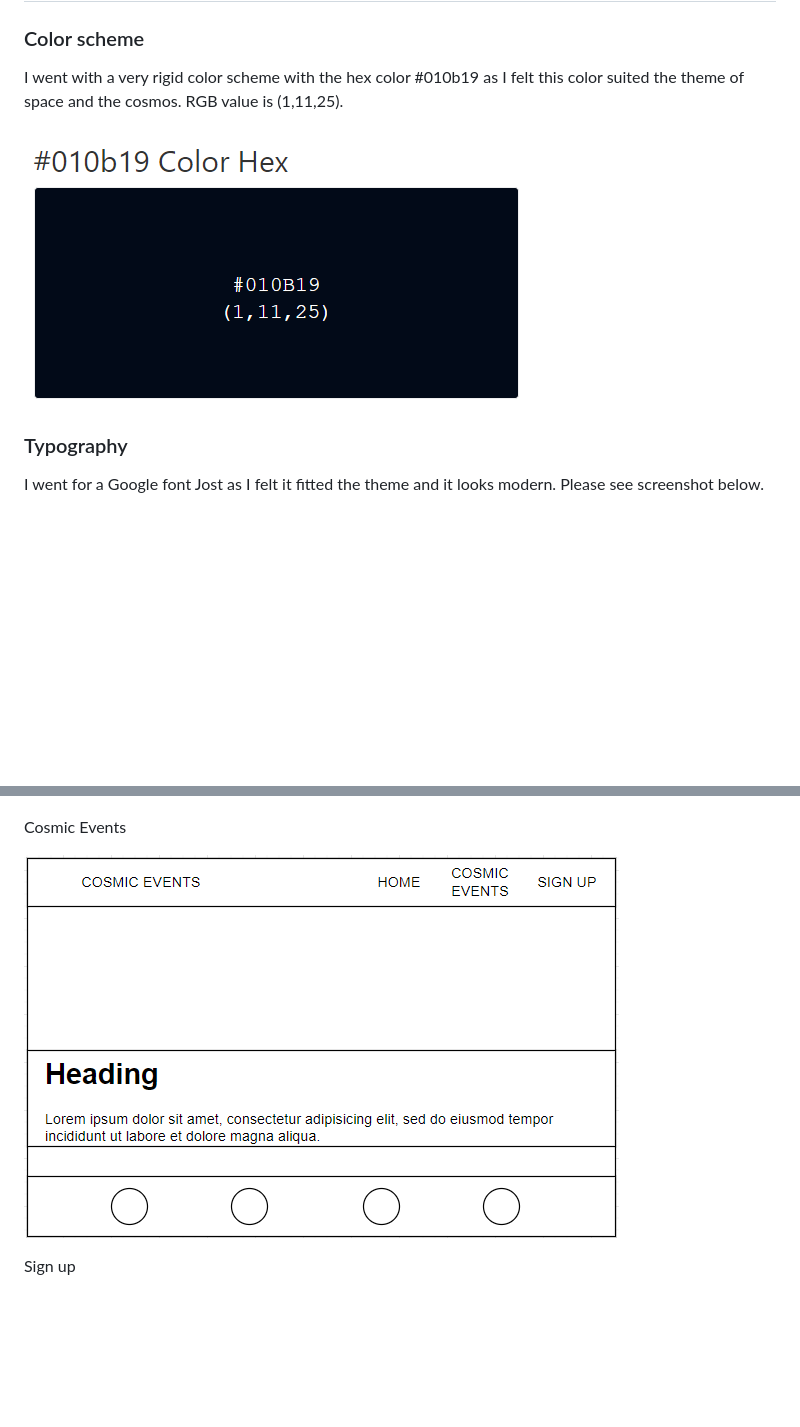
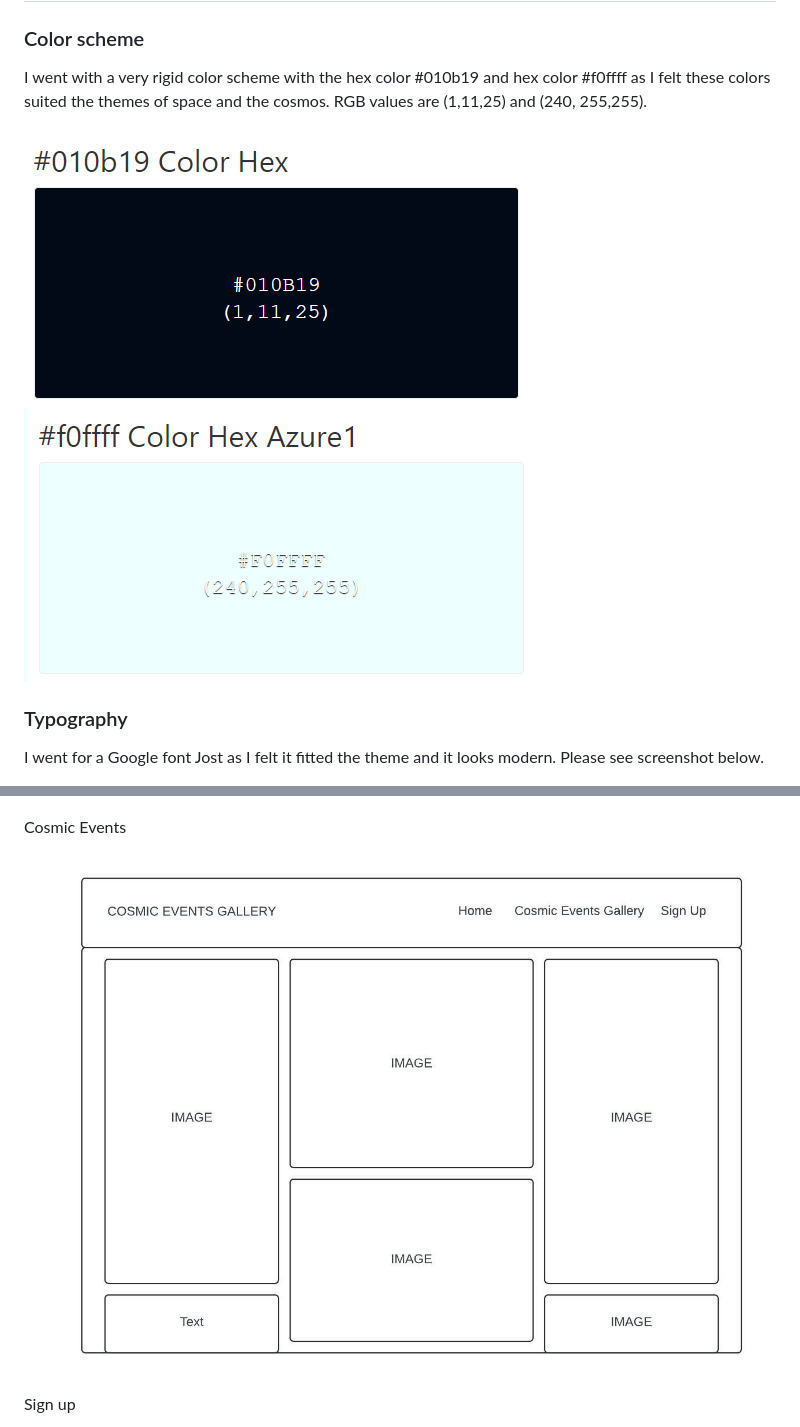
Before and after one commit to Markmcl25/Space-First-project, a Markdown page: README.md, 2 parts joined by grey strips. Rendered like a GitHub page; pictures changed too: assets/images/azure-color.png (added), assets/images/wireframe-page 2.jpeg (added); blank space fills up the shorter version.

Commit message:
added more changes to readme

```diff
--- a/README.md
+++ b/README.md
@@ -27,9 +27,11 @@ The target audience for the "Cosmic Marvels" website includes space enthusiasts,
 
 ### Color scheme
 
-I went with a very rigid color scheme with the hex color #010b19 as I felt this color suited the theme of space and the cosmos. RGB value is (1,11,25).
+I went with a very rigid color scheme with the hex color #010b19 and hex color #f0ffff as I felt these colors suited the themes of space and the cosmos. RGB values are (1,11,25) and (240, 255,255).
 
 ![Color scheme](./assets/images/readmecolorscheme.png)
+![Color scheme](./assets/images/azure-color.png)
+
 
 ### Typography
 
@@ -45,7 +47,7 @@ Home page
 
 Cosmic Events
 
-![Cosmic events wireframe](./assets/images/wireframe2.png)
+![Cosmic events wireframe](./assets/images/wireframe-page%202.jpeg)
 
 Sign up
 
```
